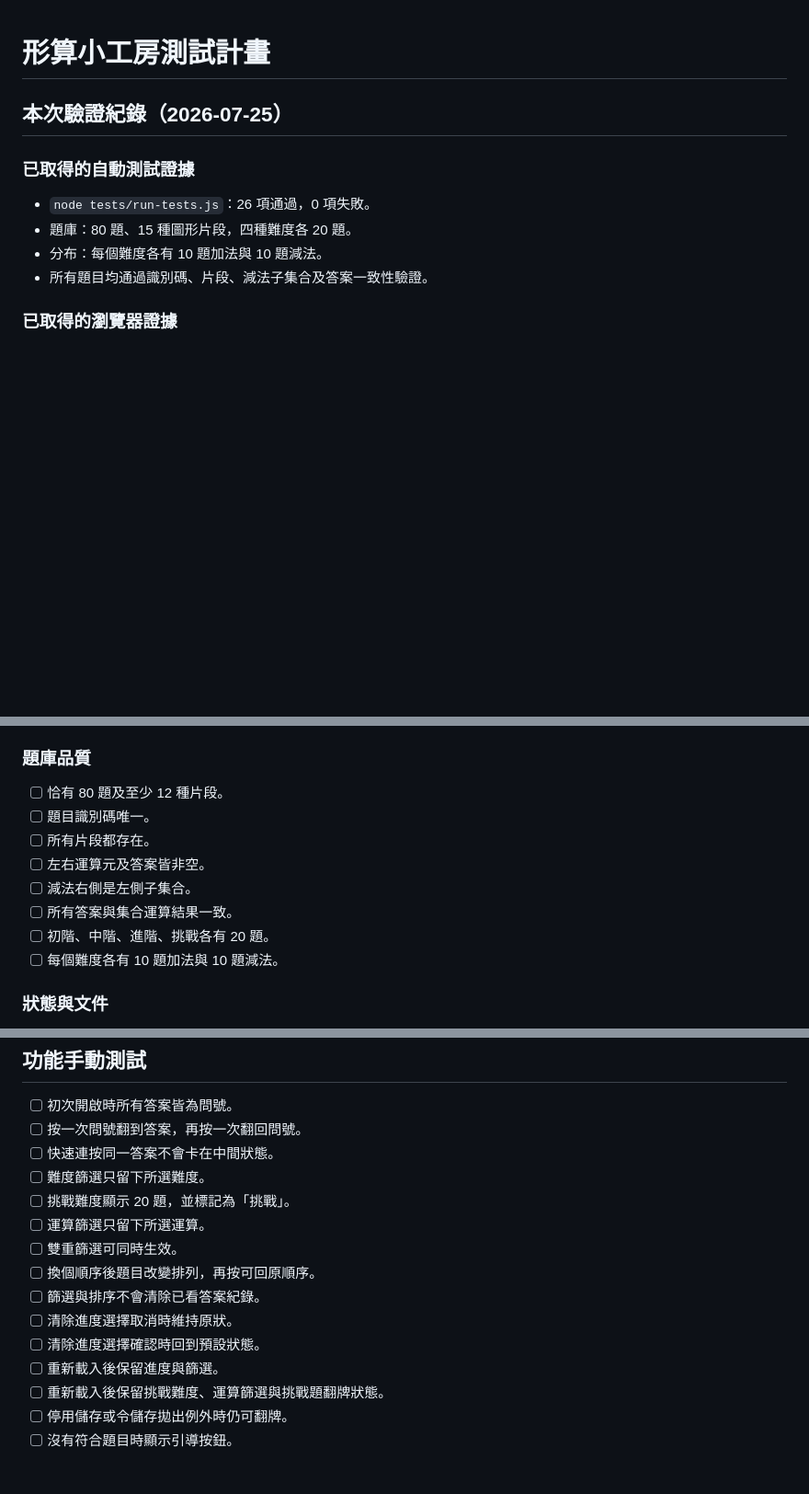
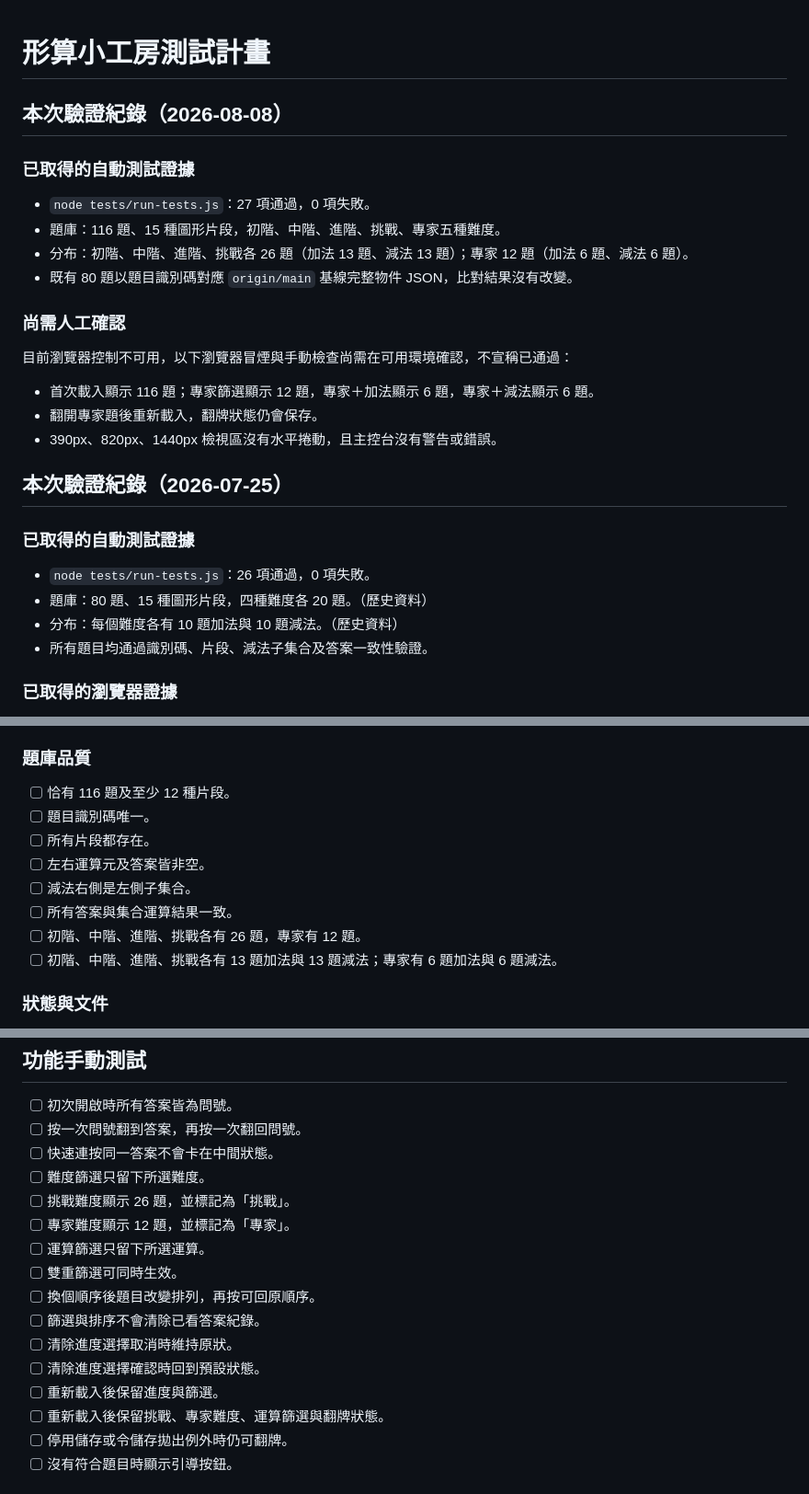
Before and after one commit to andychung0214/shape-sum-atelier, a Markdown page: docs/TEST-PLAN.md, 3 parts joined by grey strips. Shown at 92% size. Drawn GitHub-style; blank space fills up the shorter version.

```diff
--- a/docs/TEST-PLAN.md
+++ b/docs/TEST-PLAN.md
@@ -1,12 +1,29 @@
 # 形算小工房測試計畫
+
+## 本次驗證紀錄（2026-08-08）
+
+### 已取得的自動測試證據
+
+- `node tests/run-tests.js`：27 項通過，0 項失敗。
+- 題庫：116 題、15 種圖形片段，初階、中階、進階、挑戰、專家五種難度。
+- 分布：初階、中階、進階、挑戰各 26 題（加法 13 題、減法 13 題）；專家 12 題（加法 6 題、減法 6 題）。
+- 既有 80 題以題目識別碼對應 `origin/main` 基線完整物件 JSON，比對結果沒有改變。
+
+### 尚需人工確認
+
+目前瀏覽器控制不可用，以下瀏覽器冒煙與手動檢查尚需在可用環境確認，不宣稱已通過：
+
+- 首次載入顯示 116 題；專家篩選顯示 12 題，專家＋加法顯示 6 題，專家＋減法顯示 6 題。
+- 翻開專家題後重新載入，翻牌狀態仍會保存。
+- 390px、820px、1440px 檢視區沒有水平捲動，且主控台沒有警告或錯誤。
 
 ## 本次驗證紀錄（2026-07-25）
 
 ### 已取得的自動測試證據
 
 - `node tests/run-tests.js`：26 項通過，0 項失敗。
-- 題庫：80 題、15 種圖形片段，四種難度各 20 題。
-- 分布：每個難度各有 10 題加法與 10 題減法。
+- 題庫：80 題、15 種圖形片段，四種難度各 20 題。（歷史資料）
+- 分布：每個難度各有 10 題加法與 10 題減法。（歷史資料）
 - 所有題目均通過識別碼、片段、減法子集合及答案一致性驗證。
 
 ### 已取得的瀏覽器證據
@@ -84,14 +101,14 @@ node tests/run-tests.js
 
 ### 題庫品質
 
-- [ ] 恰有 80 題及至少 12 種片段。
+- [ ] 恰有 116 題及至少 12 種片段。
 - [ ] 題目識別碼唯一。
 - [ ] 所有片段都存在。
 - [ ] 左右運算元及答案皆非空。
 - [ ] 減法右側是左側子集合。
 - [ ] 所有答案與集合運算結果一致。
-- [ ] 初階、中階、進階、挑戰各有 20 題。
-- [ ] 每個難度各有 10 題加法與 10 題減法。
+- [ ] 初階、中階、進階、挑戰各有 26 題，專家有 12 題。
+- [ ] 初階、中階、進階、挑戰各有 13 題加法與 13 題減法；專家有 6 題加法與 6 題減法。
 
 ### 狀態與文件
 
@@ -107,7 +124,8 @@ node tests/run-tests.js
 - [ ] 按一次問號翻到答案，再按一次翻回問號。
 - [ ] 快速連按同一答案不會卡在中間狀態。
 - [ ] 難度篩選只留下所選難度。
-- [ ] 挑戰難度顯示 20 題，並標記為「挑戰」。
+- [ ] 挑戰難度顯示 26 題，並標記為「挑戰」。
+- [ ] 專家難度顯示 12 題，並標記為「專家」。
 - [ ] 運算篩選只留下所選運算。
 - [ ] 雙重篩選可同時生效。
 - [ ] 換個順序後題目改變排列，再按可回原順序。
@@ -115,7 +133,7 @@ node tests/run-tests.js
 - [ ] 清除進度選擇取消時維持原狀。
 - [ ] 清除進度選擇確認時回到預設狀態。
 - [ ] 重新載入後保留進度與篩選。
-- [ ] 重新載入後保留挑戰難度、運算篩選與挑戰題翻牌狀態。
+- [ ] 重新載入後保留挑戰、專家難度、運算篩選與翻牌狀態。
 - [ ] 停用儲存或令儲存拋出例外時仍可翻牌。
 - [ ] 沒有符合題目時顯示引導按鈕。
 
```
Also changed, not shown: README.md (+4 -4 lines), docs/PLAN.md (+6 -6 lines).
